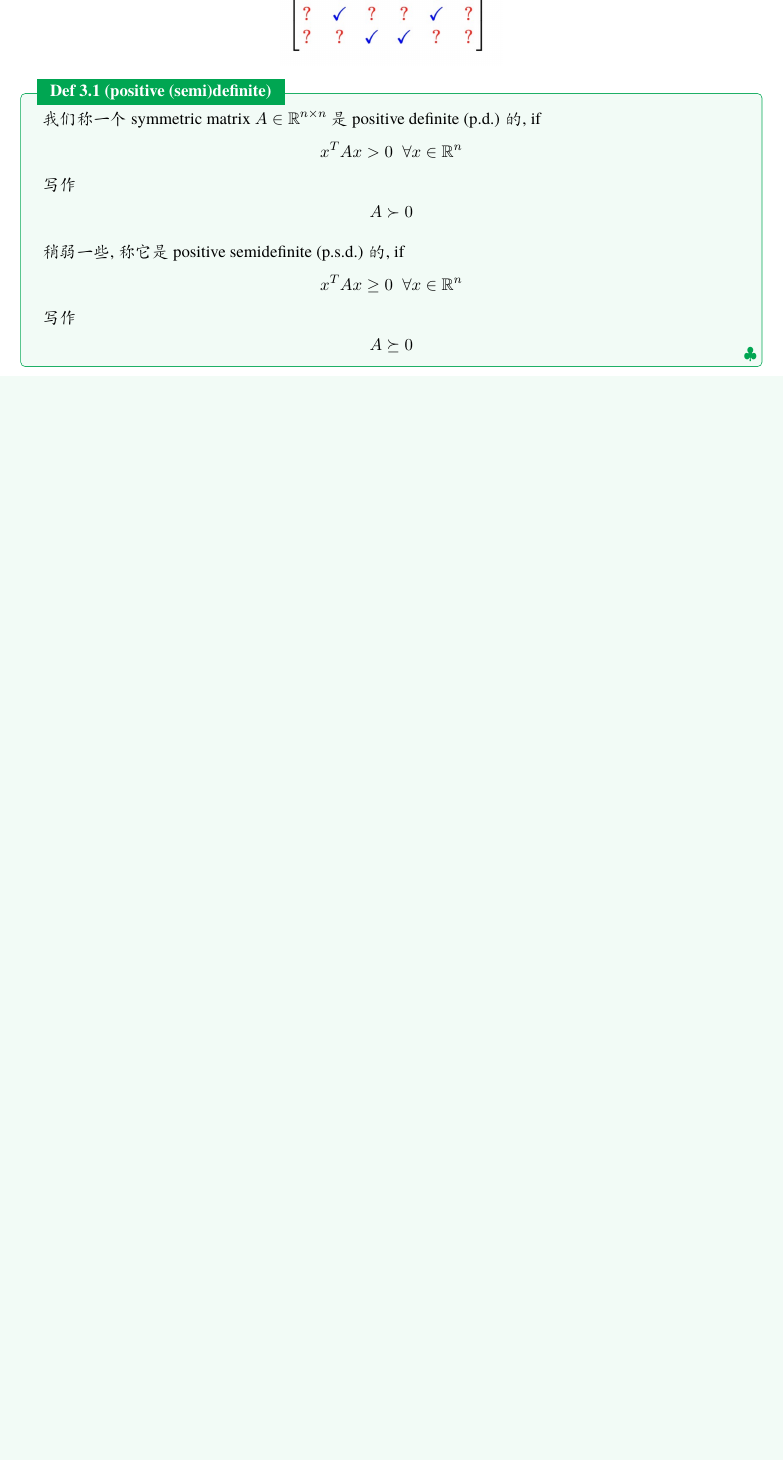
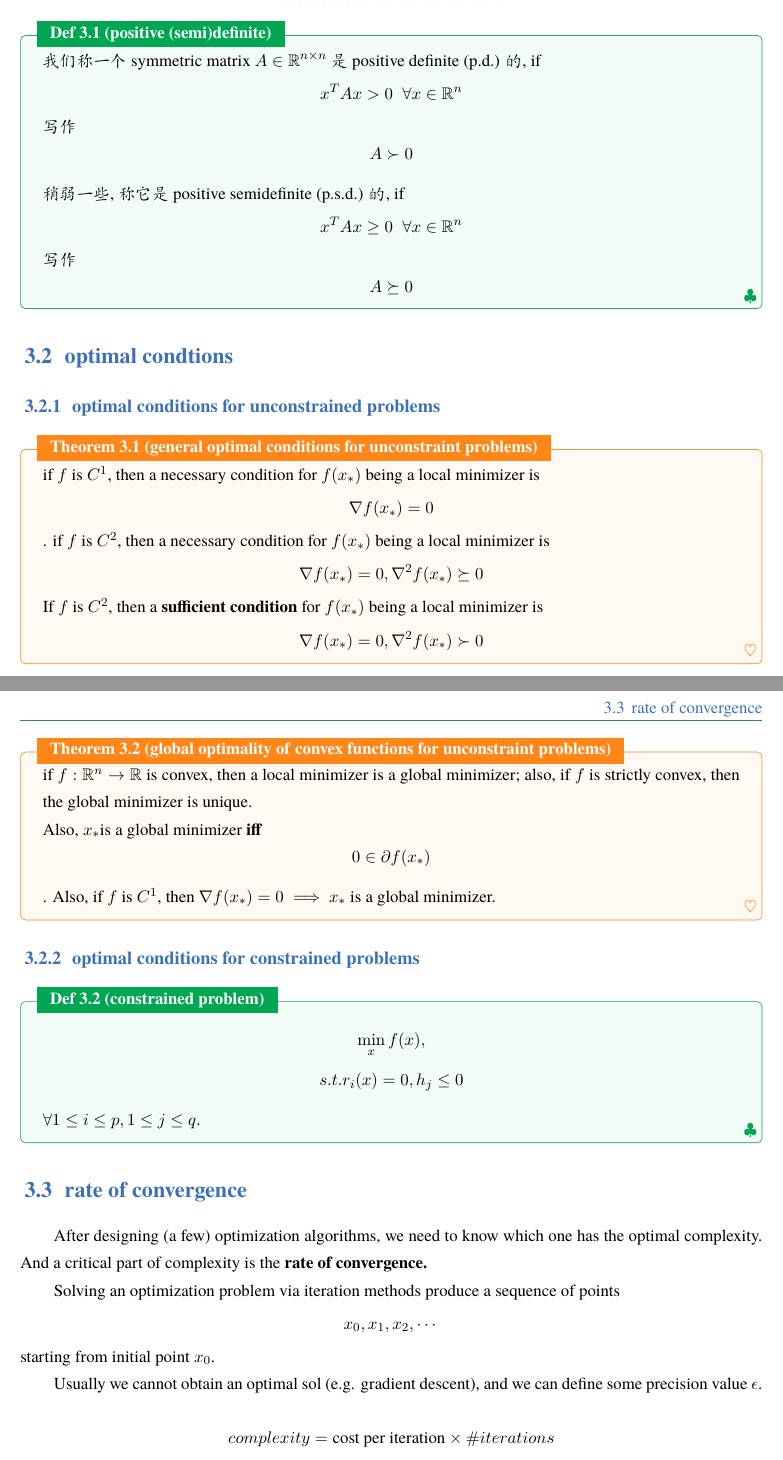
Before and after one commit to SaddySamoyed/ece-559-optimization_in_SIPML-notes, a LaTeX book (lec-notes/lecture.tex): part of page 4 of 4 before the commit and two parts of pages 4 and 5 of 5 after it, the two joined at a grey line, cut so that both start at the same text, the shorter picture padded with empty space. Compiled offline with XeLaTeX; a missing font is replaced by an installed copy or a similar font.

Commit message:
Updates from Overleaf

```diff
--- a/lec-notes/lecture.tex
+++ b/lec-notes/lecture.tex
@@ -126,5 +126,63 @@ $$
 
 
 
+\section{optimal condtions}
+\subsection{optimal conditions for unconstrained problems}
+\begin{theorem}{general optimal conditions for unconstraint problems}
+
+    if $f $ is $C^1$, then a necessary condition for $f(x_*)$ being a local minimizer is $$\nabla f(x_*) = 0$$.
+     if $f $ is $C^2$, then a necessary condition for $f(x_*)$ being a local minimizer is
+     $$
+     \nabla f(x_*) = 0, \nabla ^2f(x_*) \succeq 0
+     $$
+
+     If $f$ is $C^2$, then a \textbf{sufficient condition} for $f(x_*)$ being a local minimizer is
+     $$
+     \nabla f(x_*) = 0, \nabla ^2f(x_*) \succ 0
+     $$
+
+\end{theorem}
 
 
+\begin{theorem}{global optimality of \textbf{convex functions} for unconstraint problems}
+    if $f: \mathbb{R}^n \rightarrow \mathbb{R}$ is convex, then a local minimizer is a global minimizer; also, if $f$ is strictly convex, then the global minimizer is unique.\\
+    Also, $x_*$is a global minimizer \textbf{iff} $$
+    0 \in \partial f(x_*)
+    $$
+. Also, if $f$ is $C^1$, then $\nabla f(x_*) = 0 \implies$ $x_*$ is a global minimizer.
+
+\end{theorem}
+
+
+
+
+\subsection{optimal conditions for constrained problems}
+
+\begin{definition}{constrained problem}
+    \[
+    \min_x f(x) ,
+    \]
+    \[s.t. r_i(x) =0, h_j  \leq 0\]
+    $\forall 1 \leq i \leq p,1\leq j \leq q$.
+
+\end{definition}
+
+
+
+
+
+\section{rate of convergence}
+
+After designing (a few) optimization algorithms, we need to know which one has the optimal complexity. And a critical part of complexity is the \textbf{rate of convergence.}
+
+Solving an optimization problem via iteration methods produce a sequence of points
+$$
+x_0, x_1, x_2, \cdots
+$$
+starting from initial point $x_0$.
+
+
+Usually we cannot obtain an optimal sol (e.g. gradient descent), and we can define some precision value $\epsilon$.
+
+$$
+complexity  = \text{cost per iteration} \times \#iterations
@@ -131,3 +198,7 @@ $$
+\begin{definition}{rate of convergence}
+We say the $Q$-convergence is of order $p (\geq 1)$ and with factor $\gamma$, if
+
+\end{definition}
 
 
 
```
Also changed, not shown: lec-notes/lecture.tex (9 more changed lines).
